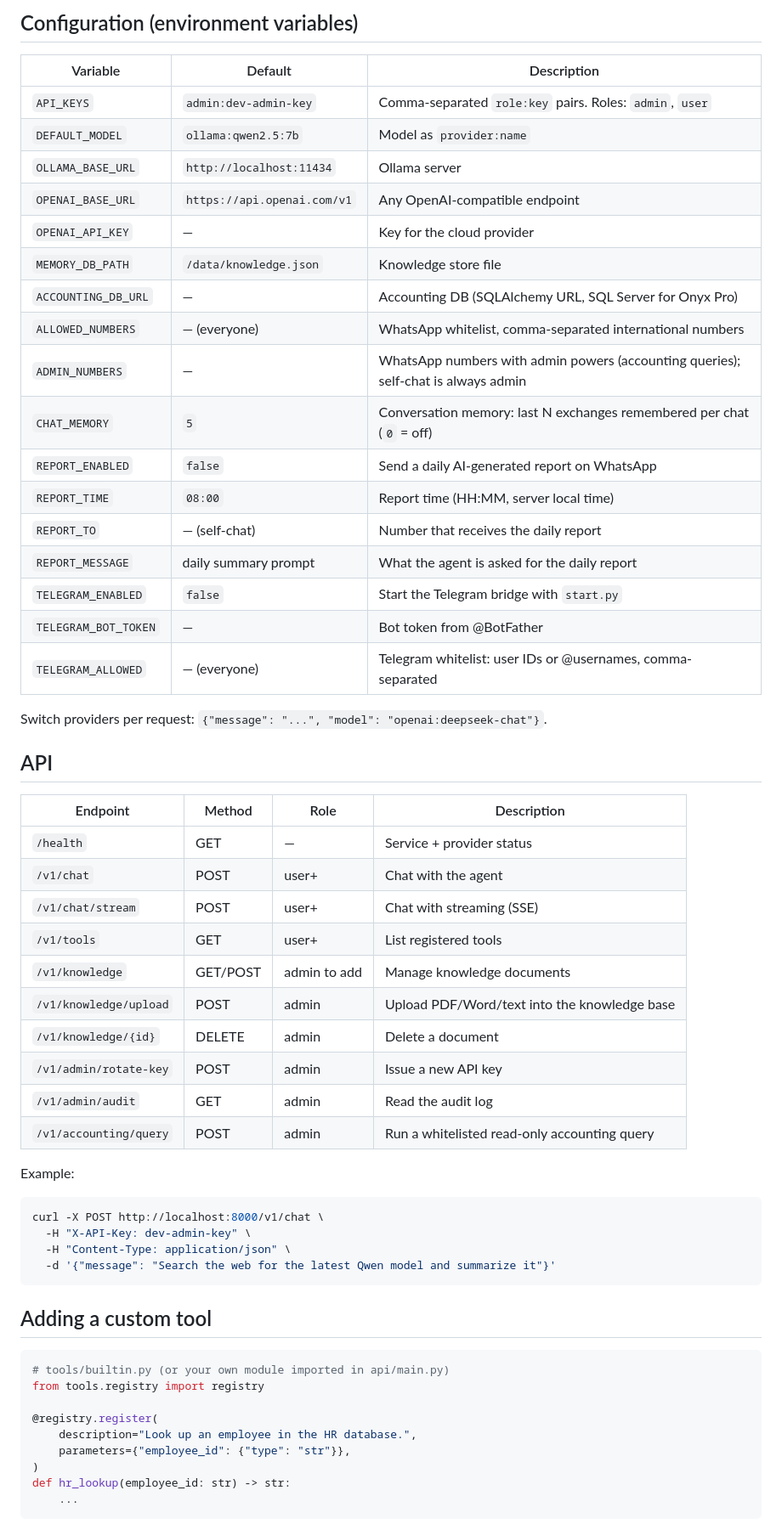
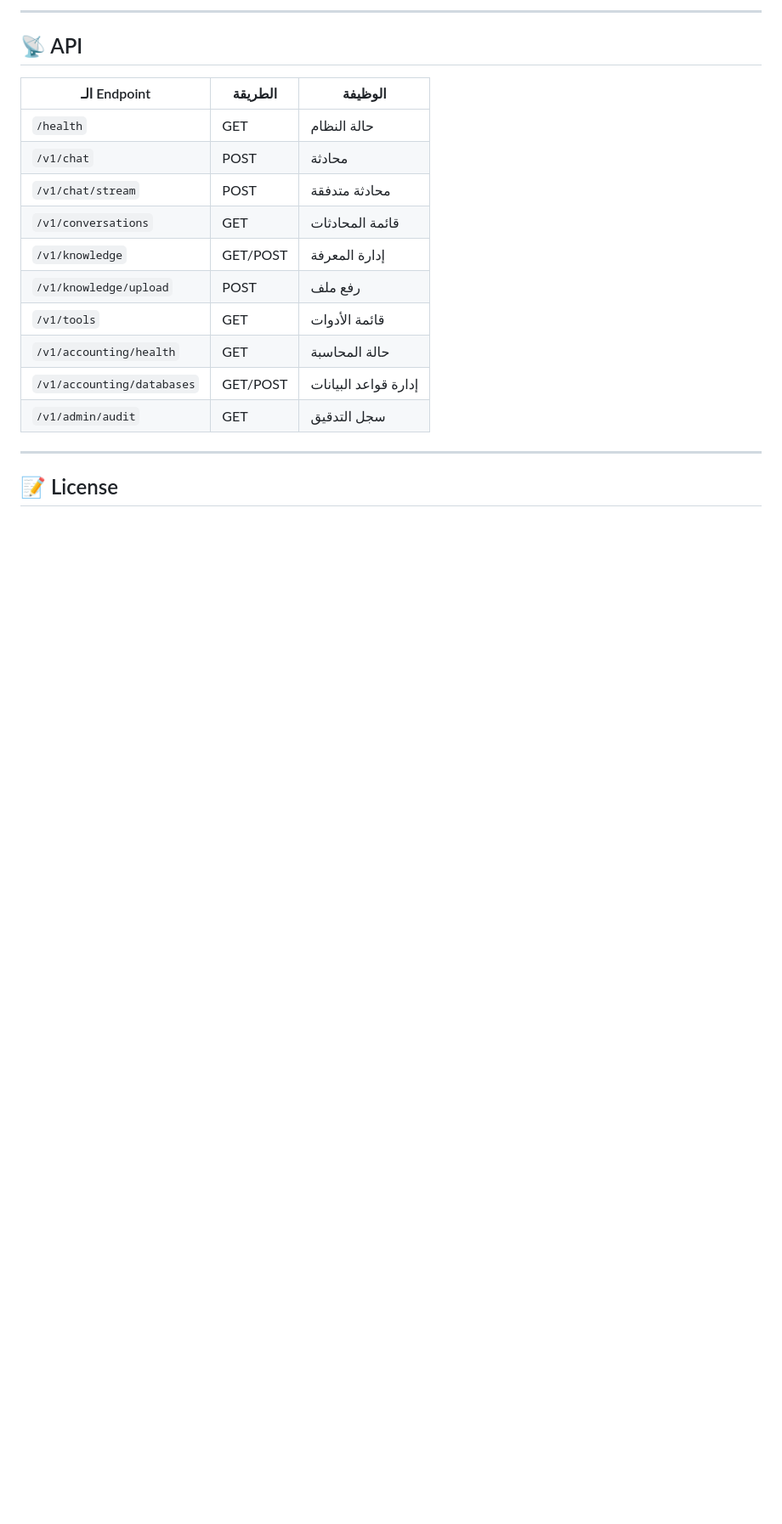
Before and after one commit to AbuSultancom/enterprise-ai-agent, a Markdown page: README.md, the part around one of its changes. Shown at 85% size. GitHub-like rendering; blank space fills up the shorter version.

````diff
--- a/README.md
+++ b/README.md
@@ -80,64 +158,23 @@ uvicorn api.main:app --reload
 ```
 
-## Configuration (environment variables)
+---
 
-| Variable | Default | Description |
+## 📡 API
+
+| الـ Endpoint | الطريقة | الوظيفة |
 |---|---|---|
-| `API_KEYS` | `admin:dev-admin-key` | Comma-separated `role:key` pairs. Roles: `admin`, `user` |
-| `DEFAULT_MODEL` | `ollama:qwen2.5:7b` | Model as `provider:name` |
-| `OLLAMA_BASE_URL` | `http://localhost:11434` | Ollama server |
-| `OPENAI_BASE_URL` | `https://api.openai.com/v1` | Any OpenAI-compatible endpoint |
-| `OPENAI_API_KEY` | — | Key for the cloud provider |
-| `MEMORY_DB_PATH` | `/data/knowledge.json` | Knowledge store file |
-| `ACCOUNTING_DB_URL` | — | Accounting DB (SQLAlchemy URL, SQL Server for Onyx Pro) |
-| `ALLOWED_NUMBERS` | — (everyone) | WhatsApp whitelist, comma-separated international numbers |
-| `ADMIN_NUMBERS` | — | WhatsApp numbers with admin powers (accounting queries); self-chat is always admin |
-| `CHAT_MEMORY` | `5` | Conversation memory: last N exchanges remembered per chat (`0` = off) |
-| `REPORT_ENABLED` | `false` | Send a daily AI-generated report on WhatsApp |
-| `REPORT_TIME` | `08:00` | Report time (HH:MM, server local time) |
-| `REPORT_TO` | — (self-chat) | Number that receives the daily report |
-| `REPORT_MESSAGE` | daily summary prompt | What the agent is asked for the daily report |
-| `TELEGRAM_ENABLED` | `false` | Start the Telegram bridge with `start.py` |
-| `TELEGRAM_BOT_TOKEN` | — | Bot token from @BotFather |
-| `TELEGRAM_ALLOWED` | — (everyone) | Telegram whitelist: user IDs or @usernames, comma-separated |
+| `/health` | GET | حالة النظام |
+| `/v1/chat` | POST | محادثة |
+| `/v1/chat/stream` | POST | محادثة متدفقة |
+| `/v1/conversations` | GET | قائمة المحادثات |
+| `/v1/knowledge` | GET/POST | إدارة المعرفة |
+| `/v1/knowledge/upload` | POST | رفع ملف |
+| `/v1/tools` | GET | قائمة الأدوات |
+| `/v1/accounting/health` | GET | حالة المحاسبة |
+| `/v1/accounting/databases` | GET/POST | إدارة قواعد البيانات |
+| `/v1/admin/audit` | GET | سجل التدقيق |
 
-Switch providers per request: `{"message": "...", "model": "openai:deepseek-chat"}`.
+---
 
-## API
+## 📝 License
 
-| Endpoint | Method | Role | Description |
-|---|---|---|---|
-| `/health` | GET | — | Service + provider status |
-| `/v1/chat` | POST | user+ | Chat with the agent |
-| `/v1/chat/stream` | POST | user+ | Chat with streaming (SSE) |
-| `/v1/tools` | GET | user+ | List registered tools |
-| `/v1/knowledge` | GET/POST | admin to add | Manage knowledge documents |
-| `/v1/knowledge/upload` | POST | admin | Upload PDF/Word/text into the knowledge base |
-| `/v1/knowledge/{id}` | DELETE | admin | Delete a document |
-| `/v1/admin/rotate-key` | POST | admin | Issue a new API key |
-| `/v1/admin/audit` | GET | admin | Read the audit log |
-| `/v1/accounting/query` | POST | admin | Run a whitelisted read-only accounting query |
-
-Example:
-
-```bash
-curl -X POST http://localhost:8000/v1/chat \
-  -H "X-API-Key: dev-admin-key" \
-  -H "Content-Type: application/json" \
-  -d '{"message": "Search the web for the latest Qwen model and summarize it"}'
-```
-
-## Adding a custom tool
-
-```python
-# tools/builtin.py (or your own module imported in api/main.py)
-from tools.registry import registry
-
-@registry.register(
-    description="Look up an employee in the HR database.",
-    parameters={"employee_id": {"type": "str"}},
-)
-def hr_lookup(employee_id: str) -> str:
-    ...
-```
-
````
Also changed, not shown: other parts of README.md (+133 -70 lines).
